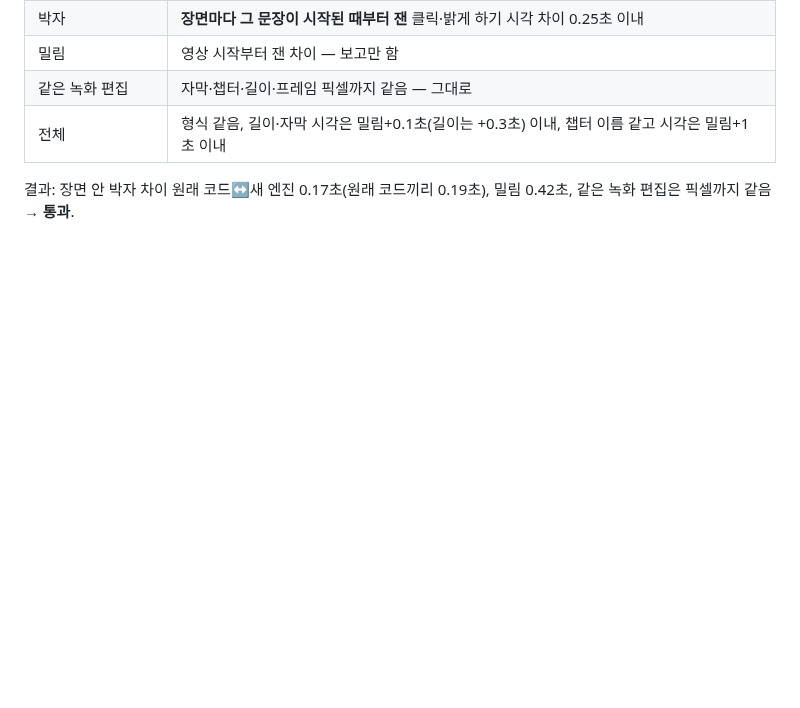
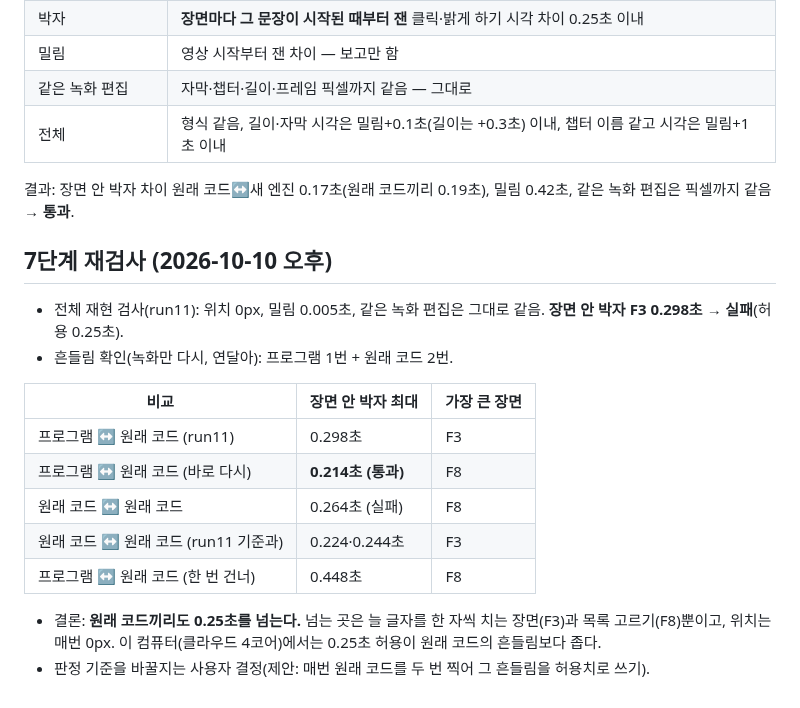
Before and after one commit to BobFunding/success, a Markdown page: tutorials/ep1/REPRO.md, the part around the change. Rendered like a GitHub page; blank space fills up the shorter version.

Commit message:
1편 재현 재검사 기록: 원래 코드끼리도 장면 안 박자 0.25초를 넘음 (F3·F8)
Co-Authored-By: Claude Opus 5.5 <noreply@anthropic.com>
Claude-Session: https://claude.ai/code/session_01C1Dxi2oLR7K48RtYqAUnty

```diff
--- a/tutorials/ep1/REPRO.md
+++ b/tutorials/ep1/REPRO.md
@@ -54,3 +54,18 @@
 | 전체 | 형식 같음, 길이·자막 시각은 밀림+0.1초(길이는 +0.3초) 이내, 챕터 이름 같고 시각은 밀림+1초 이내 |
 
 결과: 장면 안 박자 차이 원래 코드↔새 엔진 0.17초(원래 코드끼리 0.19초), 밀림 0.42초, 같은 녹화 편집은 픽셀까지 같음 → **통과**.
+
+## 7단계 재검사 (2026-10-10 오후)
+- 전체 재현 검사(run11): 위치 0px, 밀림 0.005초, 같은 녹화 편집은 그대로 같음. **장면 안 박자 F3 0.298초 → 실패**(허용 0.25초).
+- 흔들림 확인(녹화만 다시, 연달아): 프로그램 1번 + 원래 코드 2번.
+
+| 비교 | 장면 안 박자 최대 | 가장 큰 장면 |
+|---|---|---|
+| 프로그램 ↔ 원래 코드 (run11) | 0.298초 | F3 |
+| 프로그램 ↔ 원래 코드 (바로 다시) | **0.214초 (통과)** | F8 |
+| 원래 코드 ↔ 원래 코드 | 0.264초 (실패) | F8 |
+| 원래 코드 ↔ 원래 코드 (run11 기준과) | 0.224·0.244초 | F3 |
+| 프로그램 ↔ 원래 코드 (한 번 건너) | 0.448초 | F8 |
+
+- 결론: **원래 코드끼리도 0.25초를 넘는다.** 넘는 곳은 늘 글자를 한 자씩 치는 장면(F3)과 목록 고르기(F8)뿐이고, 위치는 매번 0px. 이 컴퓨터(클라우드 4코어)에서는 0.25초 허용이 원래 코드의 흔들림보다 좁다.
+- 판정 기준을 바꿀지는 사용자 결정(제안: 매번 원래 코드를 두 번 찍어 그 흔들림을 허용치로 쓰기).
```
